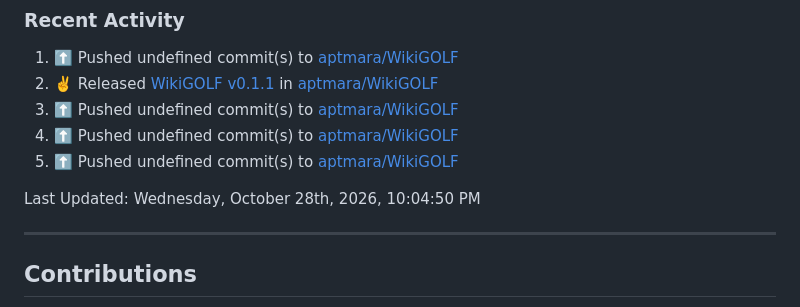
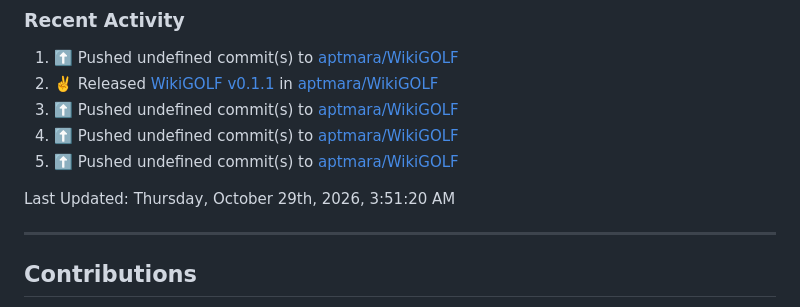
Before and after one commit to aptmara/aptmara, a Markdown page: README.md, the part around the change. Drawn GitHub-style.

Commit message:
⚡ Update README with the recent activity

```diff
--- a/README.md
+++ b/README.md
@@ -221,7 +221,7 @@
 <!--RECENT_ACTIVITY:end-->
 
 <!--RECENT_ACTIVITY:last_update-->
-Last Updated: Wednesday, October 28th, 2026, 10:04:50 PM
+Last Updated: Thursday, October 29th, 2026, 3:51:20 AM
 <!--RECENT_ACTIVITY:last_update_end-->
 
 ---
```
